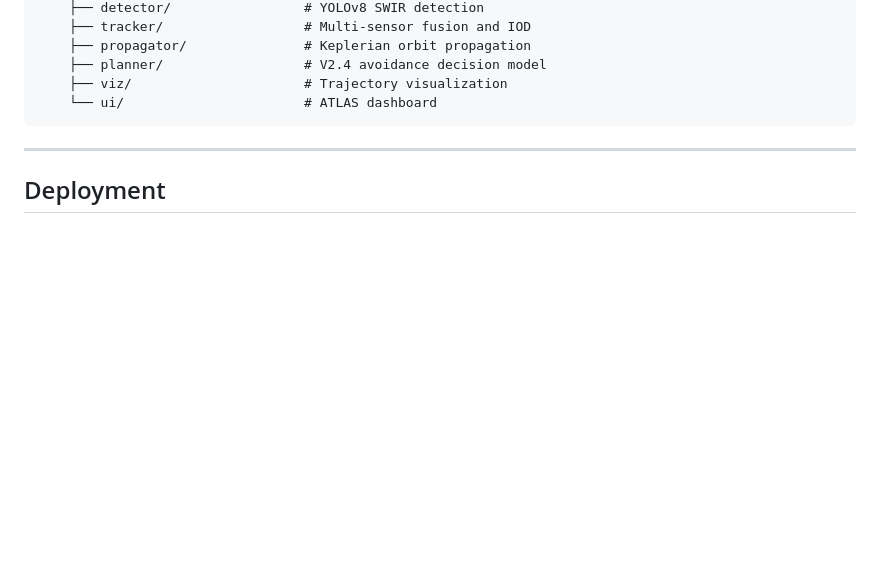
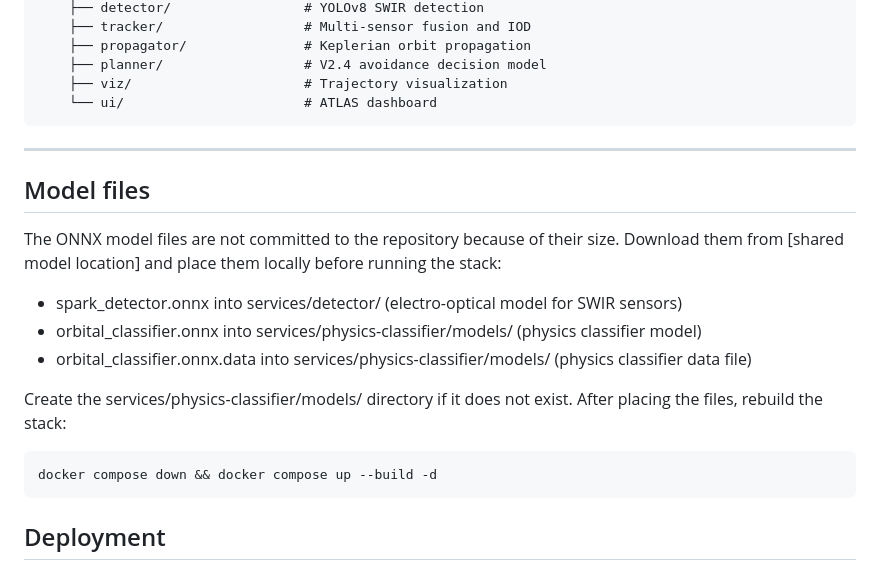
Before and after one commit to xOrbita-Inc/avera-atlas-v6, a Markdown page: README.md, the part around the change. GitHub-like rendering; blank space fills up the shorter version.

Commit message:
Update README.md
Added section about Model files

```diff
--- a/README.md
+++ b/README.md
@@ -222,6 +222,24 @@ avera-atlas-v6/
 
 ---
 
+## Model files
+
+The ONNX model files are not committed to the repository because of their size.
+Download them from [shared model location] and place them locally before running
+the stack:
+
+- spark_detector.onnx into services/detector/
+  (electro-optical model for SWIR sensors)
+- orbital_classifier.onnx into services/physics-classifier/models/
+  (physics classifier model)
+- orbital_classifier.onnx.data into services/physics-classifier/models/
+  (physics classifier data file)
+
+Create the services/physics-classifier/models/ directory if it does not exist.
+After placing the files, rebuild the stack:
+
+    docker compose down && docker compose up --build -d
+
 ## Deployment
 
 ### Development (Docker Compose)
```
